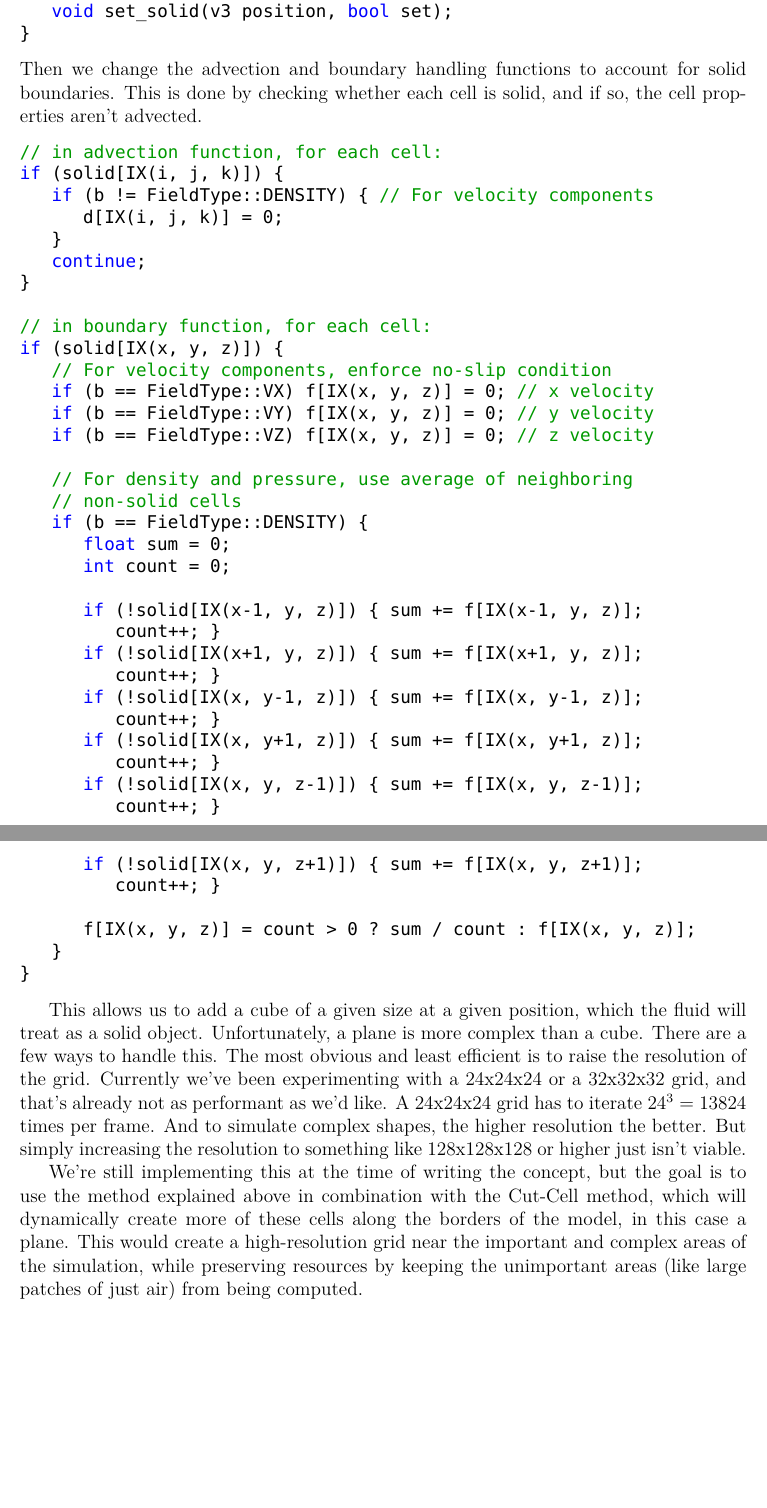
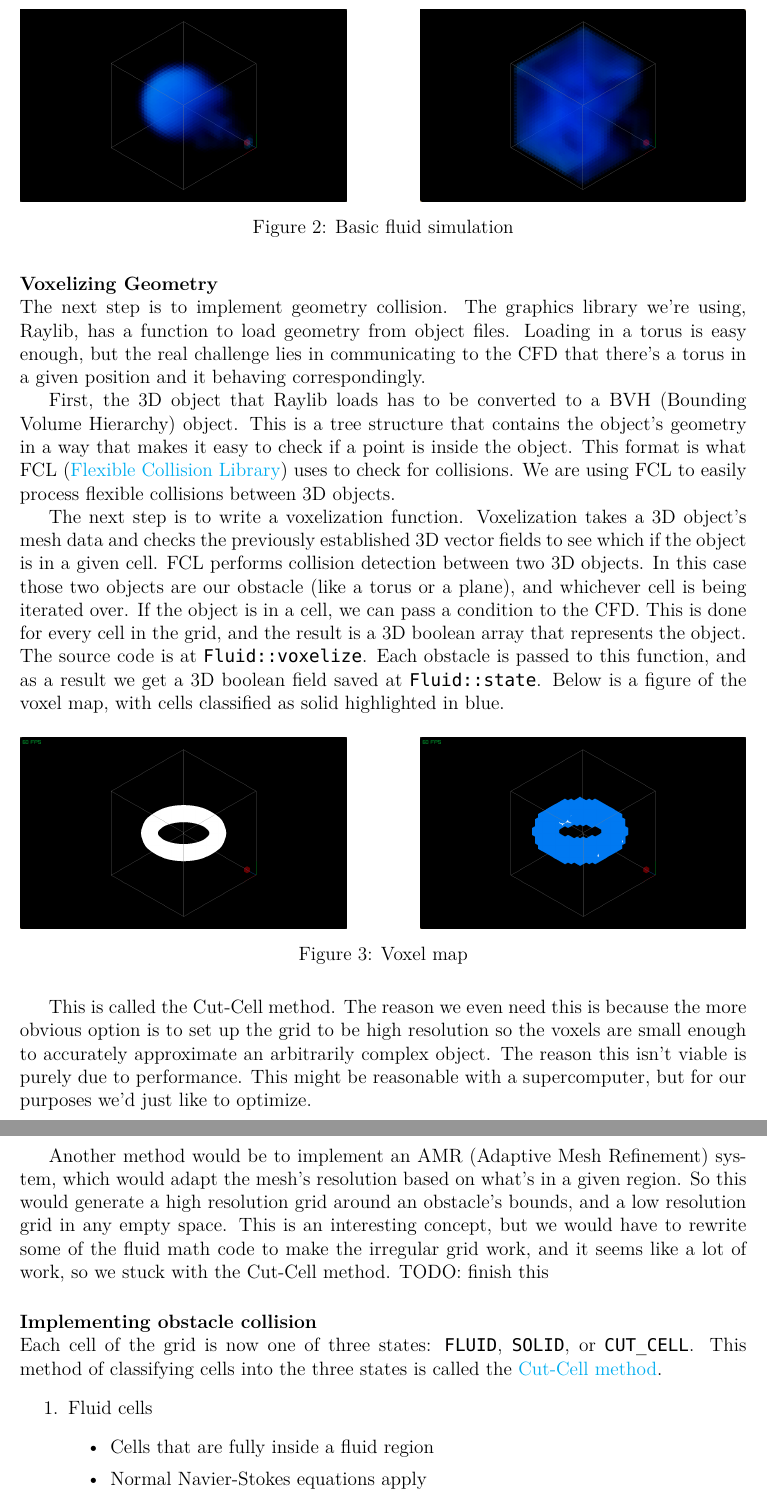
Before and after one commit to dtasada/paper, a LaTeX thesis (thesis/Thesis.tex): two parts of pages 5 and 6 of 7 before the commit and two parts of pages 7 and 8 of 9 after it, joined at a grey line, cut at the place of the change, the shorter picture padded with empty space. Compiled offline with XeLaTeX; a missing font is replaced by an installed copy or a similar font.

Commit message:
saving Thesis for merge.

```diff
--- a/thesis/Thesis.tex
+++ b/thesis/Thesis.tex
@@ -7,6 +7,7 @@
 \usepackage{bibentry}
 \usepackage{color}
 \usepackage{dirtree}
+\usepackage{float}
 \usepackage{geometry}
 \usepackage{graphicx}
 \usepackage{hyphenat}
@@ -17,6 +18,8 @@
 \usepackage{url}
 \usepackage{physics}
 \usepackage{fontspec}
+\usepackage{wrapfig}
+\usepackage{subcaption}
 \usepackage[normalem]{ulem}
 \usepackage[backend=biber, style=apa]{biblatex}
 \usepackage[
@@ -252 +263,12 @@ Fluid properties and some getters and setters.
-\begin{lstlisting}
+\begin{figure}[H]
+    \centering
+    \begin{subfigure}[t]{0.45\textwidth}
+        \centering
+        \includegraphics[height=1.65in]{resources/core1.png}
+    \end{subfigure}
+    \hfill
+    \begin{subfigure}[t]{0.45\textwidth}
+        \centering
+        \includegraphics[height=1.65in]{resources/core2.png}
+    \end{subfigure}
+	\caption{Basic fluid simulation}
@@ -260,50 +277,61 @@ class Fluid {
-	bool is_solid(v3 position);
-	void set_solid(v3 position, bool set);
-}
-\end{lstlisting}
-Then we change the advection and boundary handling functions to account for
-solid boundaries. This is done by checking whether each cell is solid, and if
-so, the cell properties aren't advected.
+\paragraph{Voxelizing Geometry}\mbox{} \\
+The next step is to implement geometry collision. The graphics library we're using,
+Raylib, has a function to load geometry from object files. Loading in a torus is
+easy enough, but the real challenge lies in communicating to the CFD that there's
+a torus in a given position and it behaving correspondingly.
 
-\begin{lstlisting}
-// in advection function, for each cell:
-if (solid[IX(i, j, k)]) {
-	if (b != FieldType::DENSITY) {  // For velocity components
-		d[IX(i, j, k)] = 0;
-	}
-	continue;
-}
+First, the 3D object that Raylib loads has to be converted to a BVH (Bounding Volume
+Hierarchy) object. This is a tree structure that contains the object's geometry in
+a way that makes it easy to check if a point is inside the object. This format
+is what FCL (\href{https://github.com/flexible-collision-library/fcl}{Flexible Collision Library})
+uses to check for collisions. We are using FCL to easily process flexible
+collisions between 3D objects.
 
-// in boundary function, for each cell:
-if (solid[IX(x, y, z)]) {
-	// For velocity components, enforce no-slip condition
-	if (b == FieldType::VX) f[IX(x, y, z)] = 0;  // x velocity
-	if (b == FieldType::VY) f[IX(x, y, z)] = 0;  // y velocity
-	if (b == FieldType::VZ) f[IX(x, y, z)] = 0;  // z velocity
+The next step is to write a voxelization function. Voxelization takes a 3D
+object's mesh data and checks the previously established 3D vector fields to see which
+if the object is in a given cell. FCL performs collision detection between two 3D objects.
+In this case those two objects are our obstacle (like a torus or a plane), and
+whichever cell is being iterated over. If the object is in a cell, we can pass a
+condition to the CFD. This is done for every cell in the grid, and the result
+is a 3D boolean array that represents the object. The source code is at \lstinline{Fluid::voxelize}.
+Each obstacle is passed to this function, and as a result we get a 3D boolean
+field saved at \lstinline{Fluid::state}. Below is a figure of the voxel map,
+with cells classified as solid highlighted in blue.
 
-	// For density and pressure, use average of neighboring
-	// non-solid cells
-	if (b == FieldType::DENSITY) {
-		float sum = 0;
-		int count = 0;
+\begin{figure}[H]
+    \centering
+    \begin{subfigure}[t]{0.45\textwidth}
+        \centering
+        \includegraphics[height=1.65in]{resources/voxelize1.png}%
+    \end{subfigure}
+    \hfill
+    \begin{subfigure}[t]{0.45\textwidth}
+        \centering
+        \includegraphics[height=1.65in]{resources/voxelize2.png}%
+    \end{subfigure}
+    \caption{Voxel map}
+\end{figure}
 
-		if (!solid[IX(x-1, y, z)]) { sum += f[IX(x-1, y, z)]; count++; }
-		if (!solid[IX(x+1, y, z)]) { sum += f[IX(x+1, y, z)]; count++; }
-		if (!solid[IX(x, y-1, z)]) { sum += f[IX(x, y-1, z)]; count++; }
-		if (!solid[IX(x, y+1, z)]) { sum += f[IX(x, y+1, z)]; count++; }
-		if (!solid[IX(x, y, z-1)]) { sum += f[IX(x, y, z-1)]; count++; }
-		if (!solid[IX(x, y, z+1)]) { sum += f[IX(x, y, z+1)]; count++; }
+This is called the Cut-Cell method. The reason we even need this is because
+the more obvious option is to set up the grid to be high resolution so the voxels
+are small enough to accurately approximate an arbitrarily complex object.
+The reason this isn't viable is purely due to performance. This might be reasonable
+with a supercomputer, but for our purposes we'd just like to optimize.
 
-		f[IX(x, y, z)] = count > 0 ? sum / count : f[IX(x, y, z)];
-	}
-}
-\end{lstlisting}
+Another method would be to implement an AMR (Adaptive Mesh Refinement) system,
+which would adapt the mesh's resolution based on what's in a given region. So this would
+generate a high resolution grid around an obstacle's bounds, and a low resolution
+grid in any empty space. This is an interesting concept, but we would have to
+rewrite some of the fluid math code to make the irregular grid work, and it seems
+like a lot of work, so we stuck with the Cut-Cell method. TODO: finish this
 
-This allows us to add a cube of a given size at a given position, which the
-fluid will treat as a solid object. Unfortunately, a plane is more complex than
-a cube. There are a few ways to handle this. The most obvious and least efficient
-is to raise the resolution of the grid. Currently we've been experimenting with a
-24x24x24 or a 32x32x32 grid, and that's already not as performant as we'd like.
-A 24x24x24 grid has to iterate $24^3 = 13824$ times per frame. And to simulate
-complex shapes, the higher resolution the better. But simply increasing the
-resolution to something like 128x128x128 or higher just isn't viable.
+\paragraph{Implementing obstacle collision}\mbox{} \\
+Each cell of the grid is now one of three states: \lstinline{FLUID},
+\lstinline{SOLID}, or \lstinline{CUT_CELL}. This method of classifying cells
+into the three states is called the \href{https://www.sciencedirect.com/science/article/pii/S0307904X00000056}{Cut-Cell method}.
+\begin{enumerate}
+	\item{Fluid cells}
+		\begin{itemize}
+			\item{Cells that are fully inside a fluid region}
+			\item{Normal Navier-Stokes equations apply}
+		\end{itemize}
@@ -310,7 +349 @@ resolution to something like 128x128x128 or higher just isn't viable.
 
-We're still implementing this at the time of writing the concept, but the goal
-is to use the method explained above in combination with the Cut-Cell method,
-which will dynamically create more of these cells along the borders of the model,
-in this case a plane. This would create a high-resolution grid near the important
-and complex areas of the simulation, while preserving resources by keeping the
-unimportant areas (like large patches of just air) from being computed.
```
Also changed, not shown: simulation/config.toml (+4 -2 lines), thesis/references.bib (+27 -0 lines), thesis/Thesis.bbl (added), thesis/Thesis.pdf, thesis/resources/core1.png (added), thesis/resources/core2.png (added), thesis/resources/voxelize1.png (added), thesis/resources/voxelize2.png (added), thesis/Thesis.tex (56 more changed lines), 5 other files.
